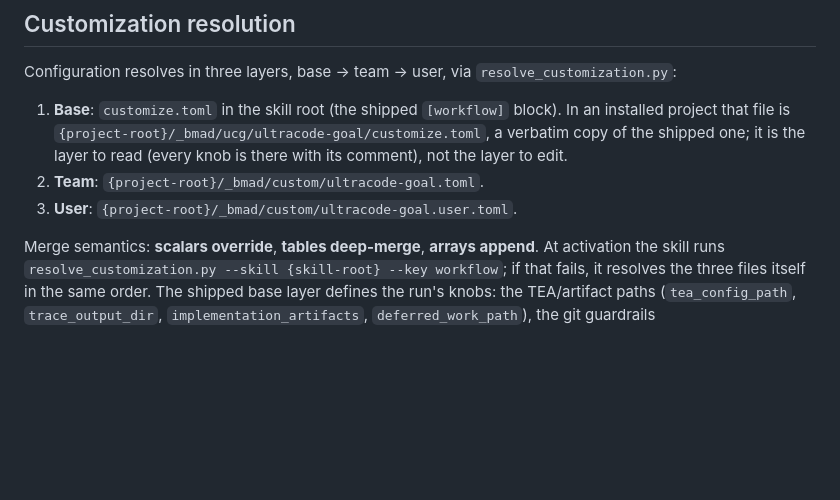
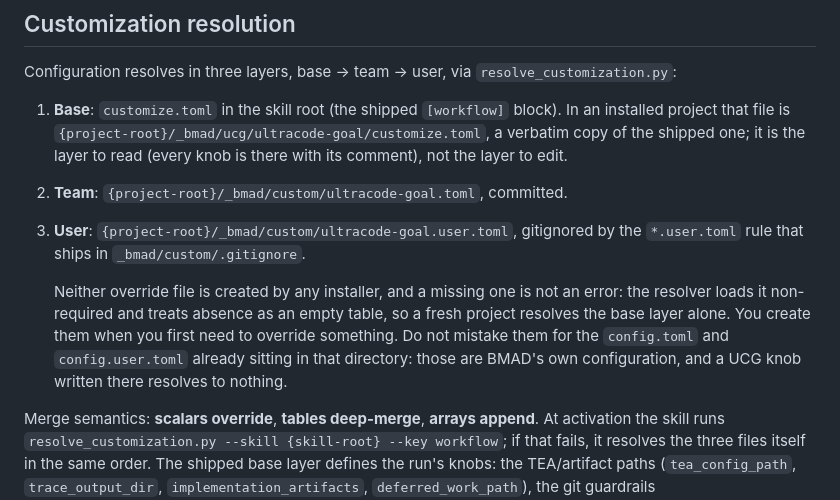
Before and after one commit to armelhbobdad/bmad-module-ultracode-goal, a Markdown page: docs/architecture.md, the part around the change. Drawn GitHub-style; blank space fills up the shorter version.

```diff
--- a/docs/architecture.md
+++ b/docs/architecture.md
@@ -89,8 +89,10 @@ skills/ultracode-goal/
 Configuration resolves in three layers, base → team → user, via `resolve_customization.py`:
 
 1. **Base**: `customize.toml` in the skill root (the shipped `[workflow]` block). In an installed project that file is `{project-root}/_bmad/ucg/ultracode-goal/customize.toml`, a verbatim copy of the shipped one; it is the layer to read (every knob is there with its comment), not the layer to edit.
-2. **Team**: `{project-root}/_bmad/custom/ultracode-goal.toml`.
-3. **User**: `{project-root}/_bmad/custom/ultracode-goal.user.toml`.
+2. **Team**: `{project-root}/_bmad/custom/ultracode-goal.toml`, committed.
+3. **User**: `{project-root}/_bmad/custom/ultracode-goal.user.toml`, gitignored by the `*.user.toml` rule that ships in `_bmad/custom/.gitignore`.
+
+   Neither override file is created by any installer, and a missing one is not an error: the resolver loads it non-required and treats absence as an empty table, so a fresh project resolves the base layer alone. You create them when you first need to override something. Do not mistake them for the `config.toml` and `config.user.toml` already sitting in that directory: those are BMAD's own configuration, and a UCG knob written there resolves to nothing.
 
 Merge semantics: **scalars override**, **tables deep-merge**, **arrays append**. At activation the skill runs `resolve_customization.py --skill {skill-root} --key workflow`; if that fails, it resolves the three files itself in the same order. The shipped base layer defines the run's knobs: the TEA/artifact paths (`tea_config_path`, `trace_output_dir`, `implementation_artifacts`, `deferred_work_path`), the git guardrails (`epic_branch_prefix`, `protected_branches`), the turn budget (`max_turns_per_story`; `story_token_budget` remains as a deprecated no-op key), the experimental `parallel_max_concurrency`, the `allowlist_commands`, the two lifecycle hooks (`on_epic_complete`, `on_escalation`), the [health check](./health-check.md) family (`health_check_repo`, `health_check_seen_cache`, `health_check_queue_path`, `health_check_autosubmit`), and the two optional third-party integrations, both off by default: [`cross_session_recall`](./cross-session-recall.md) and [`graphify_integration`](./knowledge-graph-refresh.md). Teams and users override without editing the shipped file. Remember that a budget or branch override only reaches the *enforcement* layer because preflight threads it into the hook env (see layer 2 above).
 
```
Also changed, not shown: docs/cross-session-recall.md (+1 -1 lines), docs/knowledge-graph-refresh.md (+1 -1 lines).
